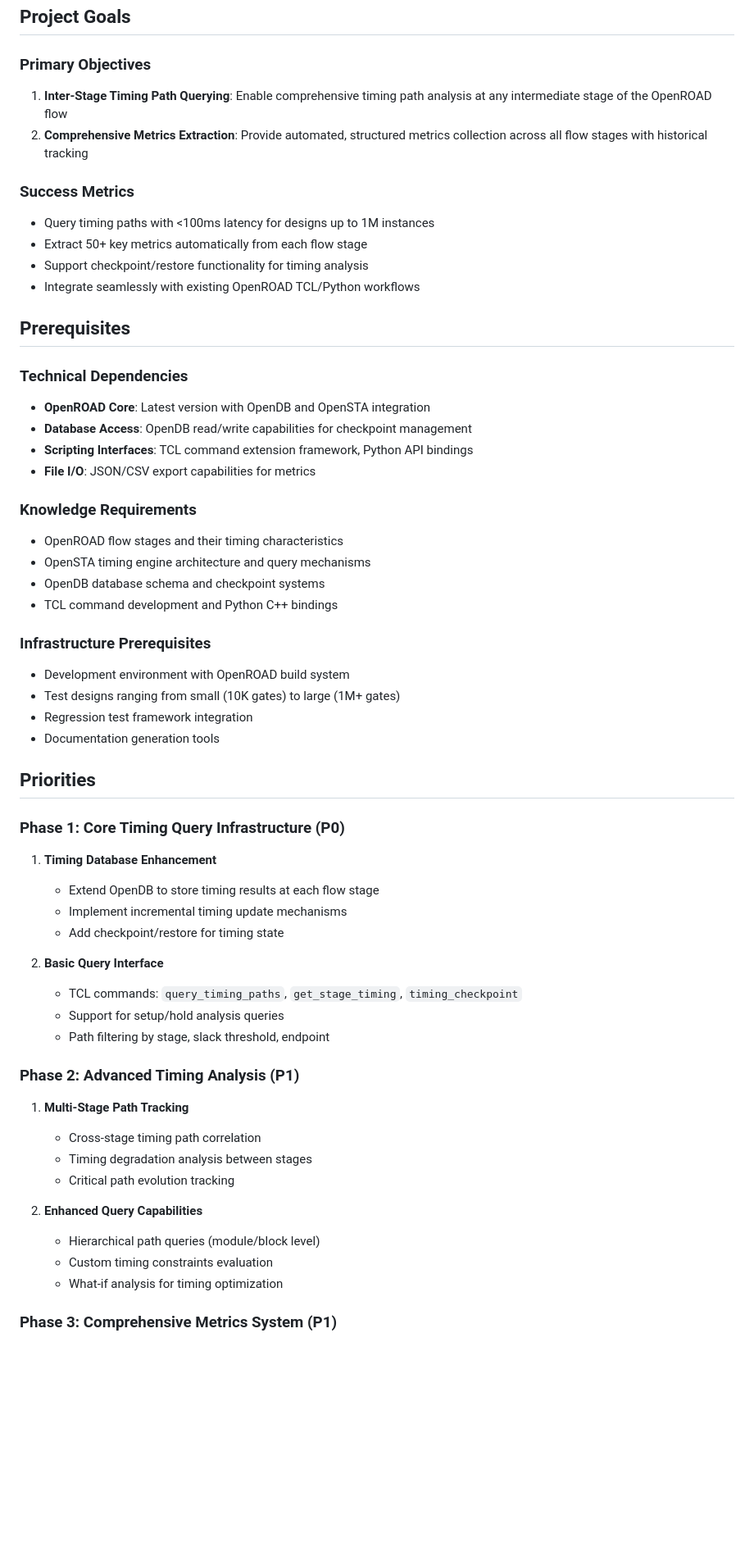
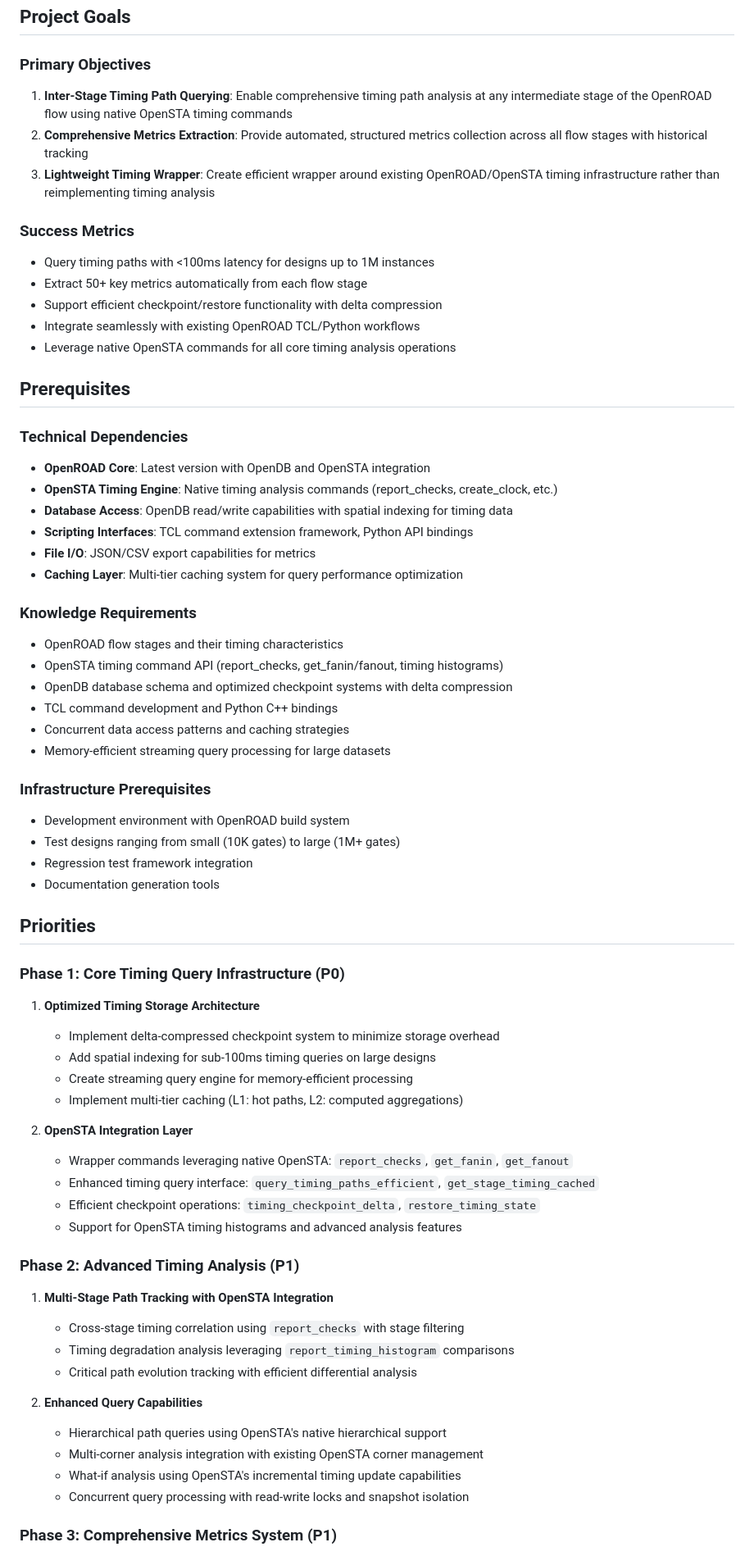
Before and after one commit to luarss/openroad-mcp, a Markdown page: TIMING_TODO.md, the part around the change printed below. Shown: that part at 82% size. GitHub-like rendering; blank space fills up the shorter version.

```diff
--- a/TIMING_TODO.md
+++ b/TIMING_TODO.md
@@ -3,28 +3,34 @@
 ## Project Goals
 
 ### Primary Objectives
-1. **Inter-Stage Timing Path Querying**: Enable comprehensive timing path analysis at any intermediate stage of the OpenROAD flow
+1. **Inter-Stage Timing Path Querying**: Enable comprehensive timing path analysis at any intermediate stage of the OpenROAD flow using native OpenSTA timing commands
 2. **Comprehensive Metrics Extraction**: Provide automated, structured metrics collection across all flow stages with historical tracking
+3. **Lightweight Timing Wrapper**: Create efficient wrapper around existing OpenROAD/OpenSTA timing infrastructure rather than reimplementing timing analysis
 
 ### Success Metrics
 - Query timing paths with <100ms latency for designs up to 1M instances
 - Extract 50+ key metrics automatically from each flow stage
-- Support checkpoint/restore functionality for timing analysis
+- Support efficient checkpoint/restore functionality with delta compression
 - Integrate seamlessly with existing OpenROAD TCL/Python workflows
+- Leverage native OpenSTA commands for all core timing analysis operations
 
 ## Prerequisites
 
 ### Technical Dependencies
 - **OpenROAD Core**: Latest version with OpenDB and OpenSTA integration
-- **Database Access**: OpenDB read/write capabilities for checkpoint management
+- **OpenSTA Timing Engine**: Native timing analysis commands (report_checks, create_clock, etc.)
+- **Database Access**: OpenDB read/write capabilities with spatial indexing for timing data
 - **Scripting Interfaces**: TCL command extension framework, Python API bindings
 - **File I/O**: JSON/CSV export capabilities for metrics
+- **Caching Layer**: Multi-tier caching system for query performance optimization
 
 ### Knowledge Requirements
 - OpenROAD flow stages and their timing characteristics
-- OpenSTA timing engine architecture and query mechanisms
-- OpenDB database schema and checkpoint systems
+- OpenSTA timing command API (report_checks, get_fanin/fanout, timing histograms)
+- OpenDB database schema and optimized checkpoint systems with delta compression
 - TCL command development and Python C++ bindings
+- Concurrent data access patterns and caching strategies
+- Memory-efficient streaming query processing for large datasets
 
 ### Infrastructure Prerequisites
 - Development environment with OpenROAD build system
@@ -35,25 +41,28 @@
 ## Priorities
 
 ### Phase 1: Core Timing Query Infrastructure (P0)
-1. **Timing Database Enhancement**
-   - Extend OpenDB to store timing results at each flow stage
-   - Implement incremental timing update mechanisms
-   - Add checkpoint/restore for timing state
+1. **Optimized Timing Storage Architecture**
+   - Implement delta-compressed checkpoint system to minimize storage overhead
+   - Add spatial indexing for sub-100ms timing queries on large designs
+   - Create streaming query engine for memory-efficient processing
+   - Implement multi-tier caching (L1: hot paths, L2: computed aggregations)
 
-2. **Basic Query Interface**
-   - TCL commands: `query_timing_paths`, `get_stage_timing`, `timing_checkpoint`
-   - Support for setup/hold analysis queries
-   - Path filtering by stage, slack threshold, endpoint
+2. **OpenSTA Integration Layer**
+   - Wrapper commands leveraging native OpenSTA: `report_checks`, `get_fanin`, `get_fanout`
+   - Enhanced timing query interface: `query_timing_paths_efficient`, `get_stage_timing_cached`
+   - Efficient checkpoint operations: `timing_checkpoint_delta`, `restore_timing_state`
+   - Support for OpenSTA timing histograms and advanced analysis features
 
 ### Phase 2: Advanced Timing Analysis (P1)
-1. **Multi-Stage Path Tracking**
-   - Cross-stage timing path correlation
-   - Timing degradation analysis between stages
-   - Critical path evolution tracking
+1. **Multi-Stage Path Tracking with OpenSTA Integration**
+   - Cross-stage timing correlation using `report_checks` with stage filtering
+   - Timing degradation analysis leveraging `report_timing_histogram` comparisons
+   - Critical path evolution tracking with efficient differential analysis
 
 2. **Enhanced Query Capabilities**
-   - Hierarchical path queries (module/block level)
-   - Custom timing constraints evaluation
-   - What-if analysis for timing optimization
+   - Hierarchical path queries using OpenSTA's native hierarchical support
+   - Multi-corner analysis integration with existing OpenSTA corner management
+   - What-if analysis using OpenSTA's incremental timing update capabilities
+   - Concurrent query processing with read-write locks and snapshot isolation
 
 ### Phase 3: Comprehensive Metrics System (P1)
```
Also changed, not shown: other parts of TIMING_TODO.md (+107 -57 lines), PHASE1_TODO.md (added, +180 -0 lines).
